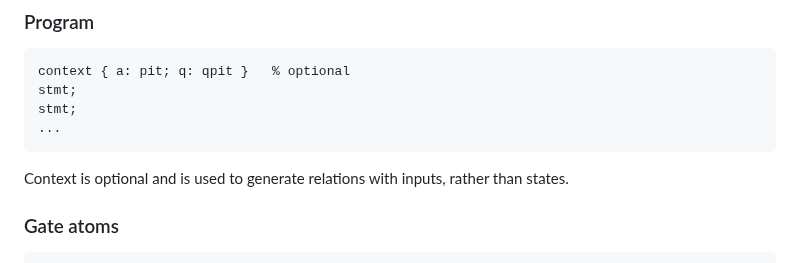
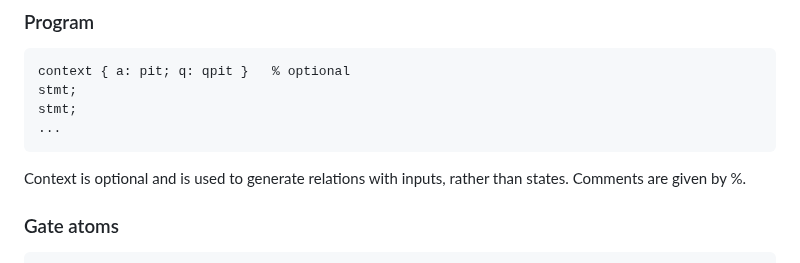
Before and after one commit to ColeComfort/SPL, a Markdown page: README.md, the part around the change. GitHub-like rendering.

````diff
--- a/README.md
+++ b/README.md
@@ -30,7 +30,7 @@ stmt;
 ...
 ```
 
-Context is optional and is used to generate relations with inputs, rather than states.
+Context is optional and is used to generate relations with inputs, rather than states. Comments are given by %.
 
 ### Gate atoms
 ```
````
